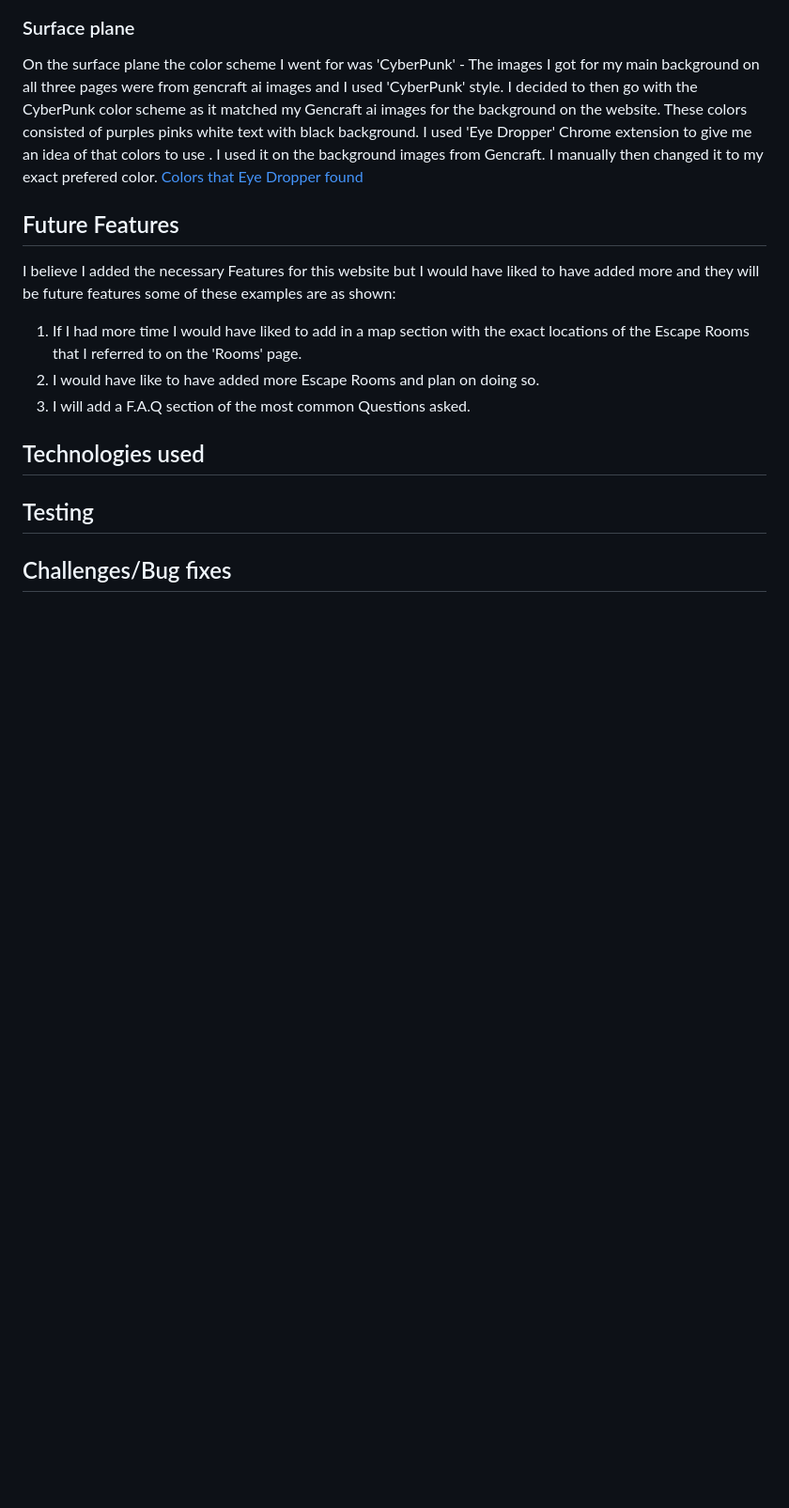
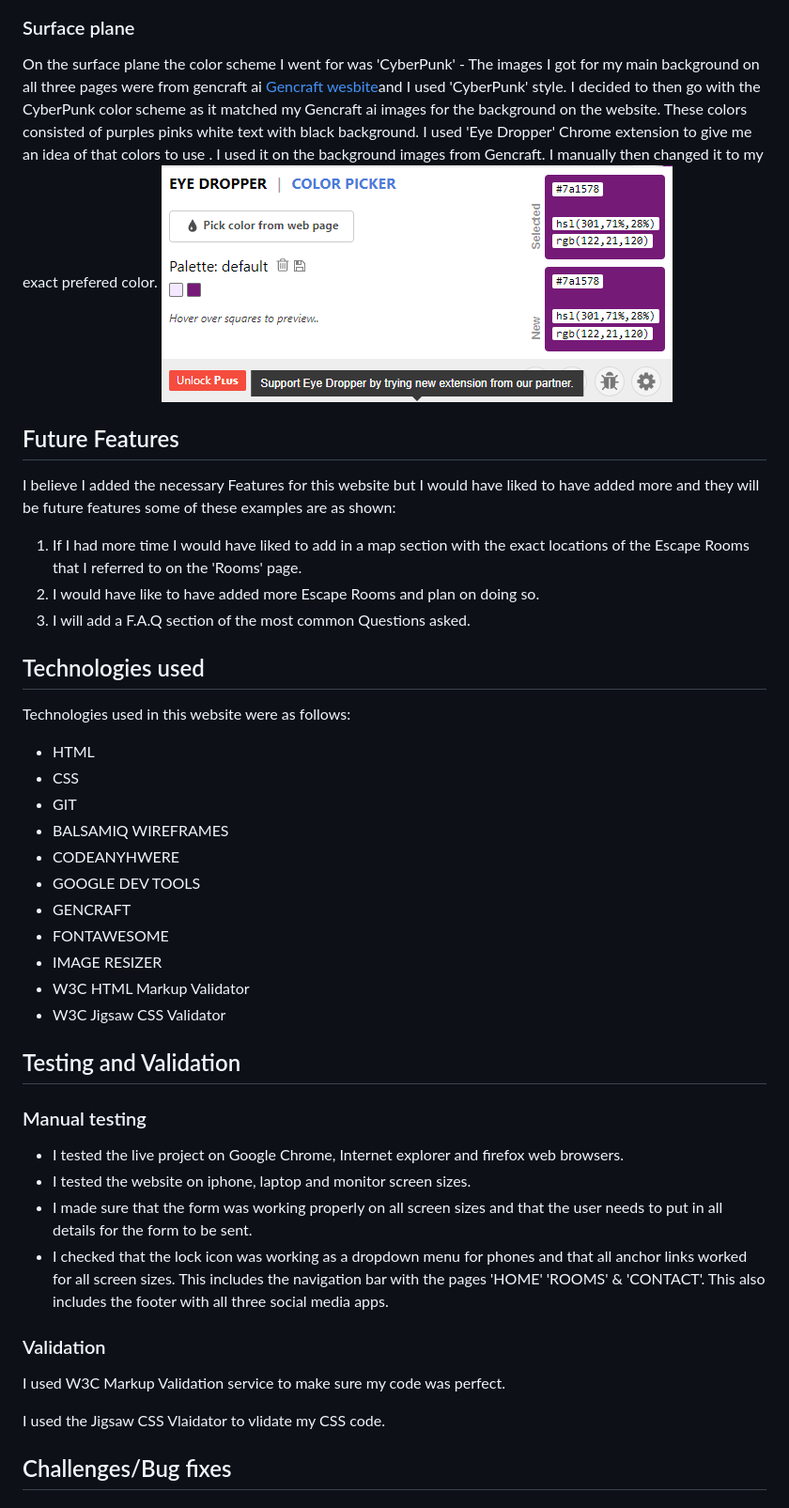
Before and after one commit to BreakellrZ/Escape_Room, a Markdown page: readme.md, the part around one of its changes. Shown at 94% size. Drawn GitHub-style; blank space fills up the shorter version.

Commit message:
Added future features, technologies used and started on testing and validations in my ReadMe

```diff
--- a/readme.md
+++ b/readme.md
@@ -64,10 +64,12 @@ To visualise the website I used Wireframes for my ideas using Balsamiq. I create
    ![Balsamiq Contact page example](documentation/contact.png)
 
 ### Surface plane
-On the surface plane the color scheme I went for was 'CyberPunk' - The images I got for my main background on all three pages were from gencraft ai images and I used 'CyberPunk' style.
-I decided to then go with the CyberPunk color scheme as it matched my Gencraft ai images for the background on the website. These colors consisted of purples pinks white text with black background. I used 'Eye Dropper' Chrome extension to give me an idea of that colors to use . I used it on the background images from Gencraft. I manually then changed it to my exact prefered color. [Colors that Eye Dropper found](documentation/color.png)
+
+On the surface plane the color scheme I went for was 'CyberPunk' - The images I got for my main background on all three pages were from gencraft ai [Gencraft wesbite](https://gencraft.com/generate)and I used 'CyberPunk' style.
+I decided to then go with the CyberPunk color scheme as it matched my Gencraft ai images for the background on the website. These colors consisted of purples pinks white text with black background. I used 'Eye Dropper' Chrome extension to give me an idea of that colors to use . I used it on the background images from Gencraft. I manually then changed it to my exact prefered color. ![Colors that Eye Dropper found](documentation/color.png)
 
 ## Future Features
+
 I believe I added the necessary Features for this website but I would have liked to have added more and they will be future features some of these examples are as shown:
 
 1. If I had more time I would have liked to add in a map section with the exact locations of the Escape Rooms that I referred to on the 'Rooms' page.
@@ -76,7 +78,33 @@ I believe I added the necessary Features for this website but I would have liked
 
 ## Technologies used
 
-## Testing
+Technologies used in this website were as follows:
+
+- HTML
+- CSS
+- GIT
+- BALSAMIQ WIREFRAMES
+- CODEANYHWERE
+- GOOGLE DEV TOOLS
+- GENCRAFT
+- FONTAWESOME
+- IMAGE RESIZER
+- W3C HTML Markup Validator
+- W3C Jigsaw CSS Validator
+
+## Testing and Validation
+
+### Manual testing
+- I tested the live project on Google Chrome, Internet explorer and firefox web browsers.
+- I tested the website on iphone, laptop and monitor screen sizes.
+- I made sure that the form was working properly on all screen sizes and that the user needs to put in all details for the form to be sent.
+- I checked that the lock icon was working as a dropdown menu for phones and that all anchor links worked for all screen sizes. This includes the navigation bar with the pages 'HOME' 'ROOMS' & 'CONTACT'. This also includes the footer with all three social media apps.
+
+### Validation
+I used W3C Markup Validation service to make sure my code was perfect.
+
+I used the Jigsaw CSS Vlaidator to vlidate my CSS code.
+
 
 ## Challenges/Bug fixes
 
```
Also changed, not shown: other parts of readme.md (+1 -1 lines).
